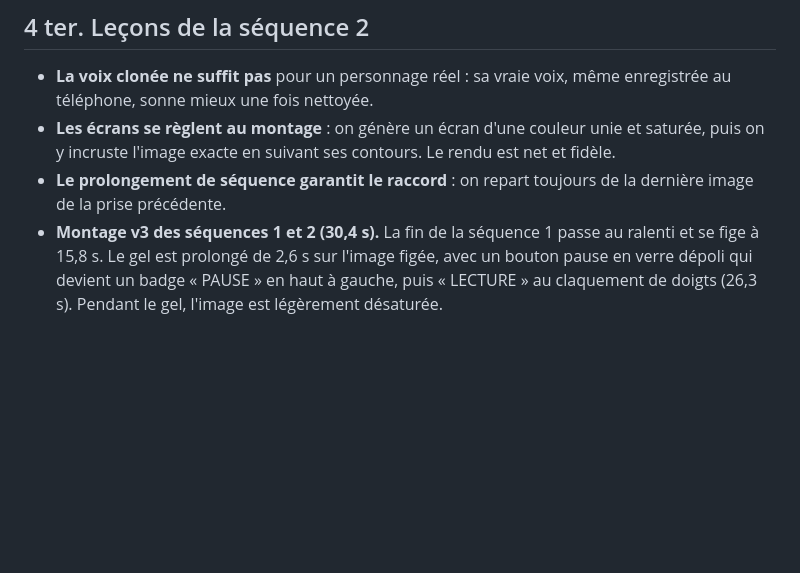
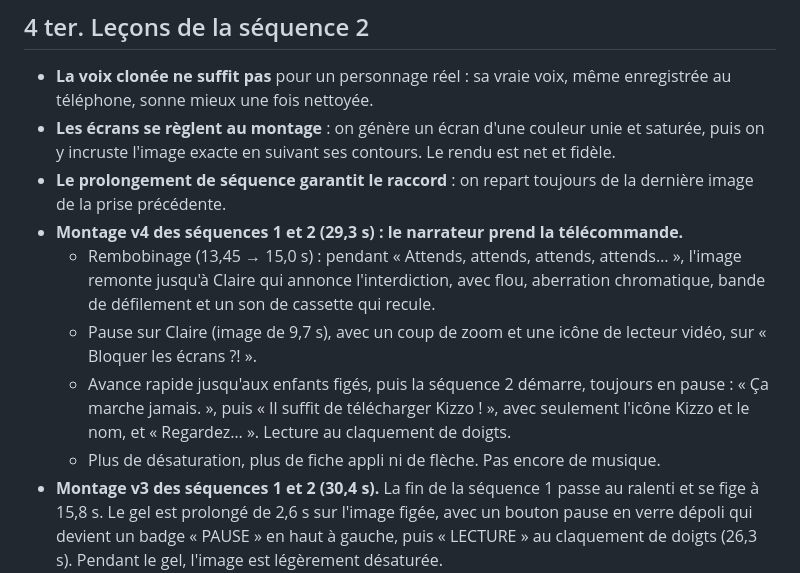
Before and after one commit to kirchssamuel-cloud/kizzo-build-complement, a Markdown page: communication/pub-kizzo/04_CASTING_ET_PROMPTS_VIDEO.md, the part around the change. Drawn GitHub-style; blank space fills up the shorter version.

Commit message:
Pub Kizzo : montage v4 (rembobinage, pause sur Claire, avance rapide), habillage allégé
Co-Authored-By: Claude Opus 5.5 <noreply@anthropic.com>
Claude-Session: https://claude.ai/code/session_018pUiaimG94LkQv8zNjwCv1

```diff
--- a/communication/pub-kizzo/04_CASTING_ET_PROMPTS_VIDEO.md
+++ b/communication/pub-kizzo/04_CASTING_ET_PROMPTS_VIDEO.md
@@ -328,6 +328,11 @@ CONTINUITY — one orange tablet, screen never visible. One wooden spoon, in Cla
 - **La voix clonée ne suffit pas** pour un personnage réel : sa vraie voix, même enregistrée au téléphone, sonne mieux une fois nettoyée.
 - **Les écrans se règlent au montage** : on génère un écran d'une couleur unie et saturée, puis on y incruste l'image exacte en suivant ses contours. Le rendu est net et fidèle.
 - **Le prolongement de séquence garantit le raccord** : on repart toujours de la dernière image de la prise précédente.
+- **Montage v4 des séquences 1 et 2 (29,3 s) : le narrateur prend la télécommande.**
+  - Rembobinage (13,45 → 15,0 s) : pendant « Attends, attends, attends, attends… », l'image remonte jusqu'à Claire qui annonce l'interdiction, avec flou, aberration chromatique, bande de défilement et un son de cassette qui recule.
+  - Pause sur Claire (image de 9,7 s), avec un coup de zoom et une icône de lecteur vidéo, sur « Bloquer les écrans ?! ».
+  - Avance rapide jusqu'aux enfants figés, puis la séquence 2 démarre, toujours en pause : « Ça marche jamais. », puis « Il suffit de télécharger Kizzo ! », avec seulement l'icône Kizzo et le nom, et « Regardez… ». Lecture au claquement de doigts.
+  - Plus de désaturation, plus de fiche appli ni de flèche. Pas encore de musique.
 - **Montage v3 des séquences 1 et 2 (30,4 s).** La fin de la séquence 1 passe au ralenti et se fige à 15,8 s. Le gel est prolongé de 2,6 s sur l'image figée, avec un bouton pause en verre dépoli qui devient un badge « PAUSE » en haut à gauche, puis « LECTURE » au claquement de doigts (26,3 s). Pendant le gel, l'image est légèrement désaturée.
   - Habillage réaliste : Inter Display, entrées en ressort avec flou de mouvement, surlignage orange sur « JAMAIS », une fiche appli Kizzo en verre dépoli dont le bouton « Télécharger » se change en anneau de progression puis en « Installé », et une flèche dessinée vers le téléphone.
   - Son : ralenti façon bande magnétique, quasi-silence pendant le gel, sons d'interface discrets. Pas de musique en attendant les morceaux choisis par Shmoulik.
```
